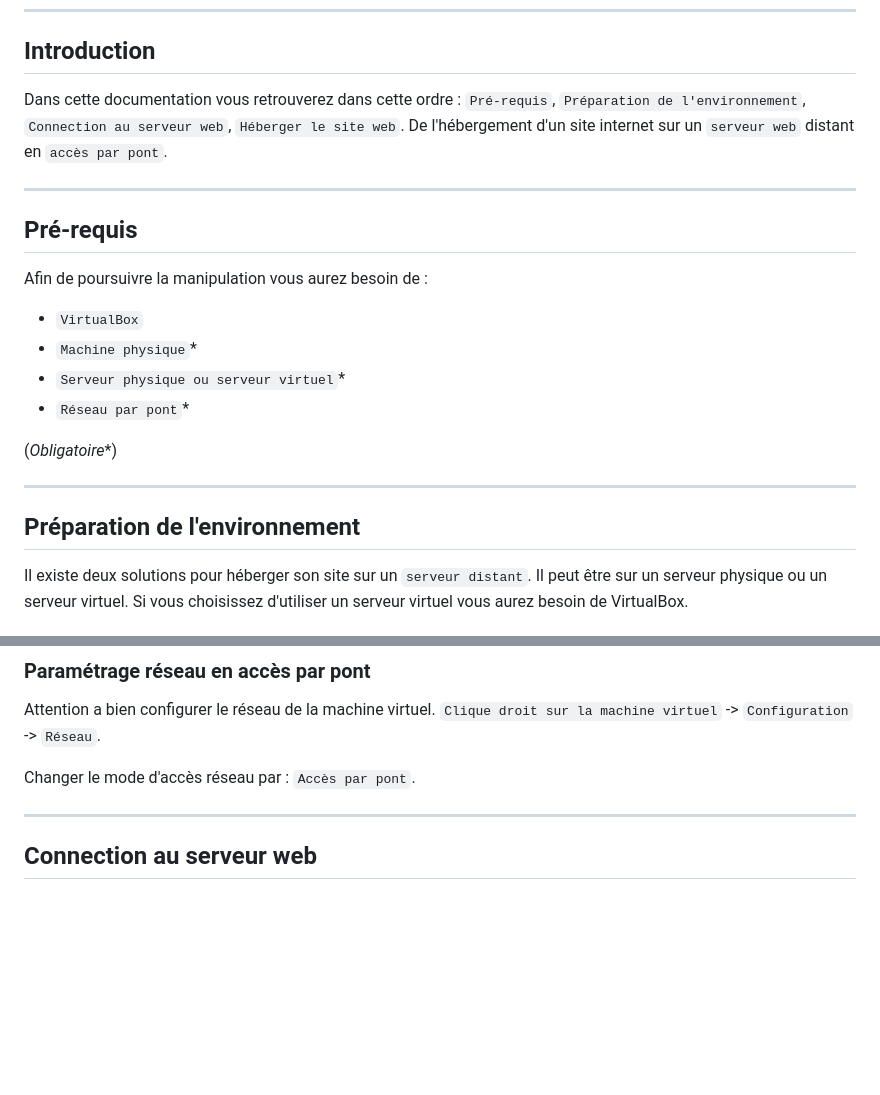
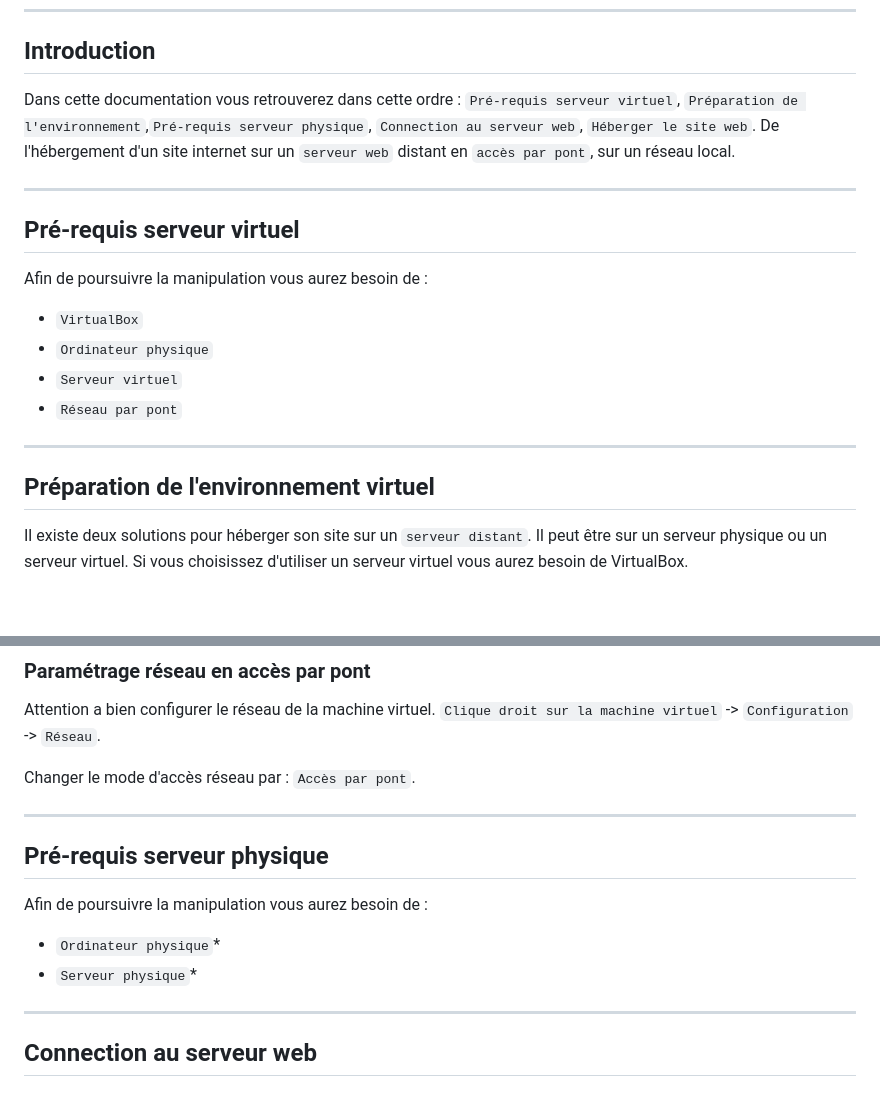
Before and after one commit to Rxdy/Site, a Markdown page: DocumentationRUDY/documentationRUDY.md, 2 parts joined by grey strips. GitHub-like rendering; blank space fills up the shorter version.

Commit message:
Séparation des pre-requis

```diff
--- a/DocumentationRUDY/documentationRUDY.md
+++ b/DocumentationRUDY/documentationRUDY.md
@@ -2,22 +2,20 @@
 ---
 ## Introduction
 
-Dans cette documentation vous retrouverez dans cette ordre : `Pré-requis`, `Préparation de l'environnement`, `Connection au serveur web`, `Héberger le site web`. De l'hébergement d'un site internet sur un `serveur web` distant en `accès par pont`.
+Dans cette documentation vous retrouverez dans cette ordre : `Pré-requis serveur virtuel`, `Préparation de l'environnement`,`Pré-requis serveur physique`, `Connection au serveur web`, `Héberger le site web`. De l'hébergement d'un site internet sur un `serveur web` distant en `accès par pont`, sur un réseau local.
 
 ---
-## Pré-requis
+## Pré-requis serveur virtuel
 
 Afin de poursuivre la manipulation vous aurez besoin de :
 
 - `VirtualBox`
-- `Machine physique`*
-- `Serveur physique ou serveur virtuel`*
-- `Réseau par pont`*
-
-(_Obligatoire_*)
+- `Ordinateur physique`
+- `Serveur virtuel`
+- `Réseau par pont`
 
 ---
-## Préparation de l'environnement
+## Préparation de l'environnement virtuel
 
 Il existe deux solutions pour héberger son site sur un `serveur distant`. Il peut être sur un serveur physique ou un serveur virtuel. Si vous choisissez d'utiliser un serveur virtuel vous aurez besoin de VirtualBox.
 
@@ -42,6 +40,14 @@ Pour debian, voici un lien pour un tutoriel sur youtube : https://www.youtube.co
 Attention a bien configurer le réseau de la machine virtuel. `Clique droit sur la machine virtuel` -> `Configuration` -> `Réseau`.
 
 Changer le mode d'accès réseau par : `Accès par pont`.
+
+---
+## Pré-requis serveur physique
+
+Afin de poursuivre la manipulation vous aurez besoin de :
+
+- `Ordinateur physique`*
+- `Serveur physique`*
 
 ---
 ## Connection au serveur web
```
